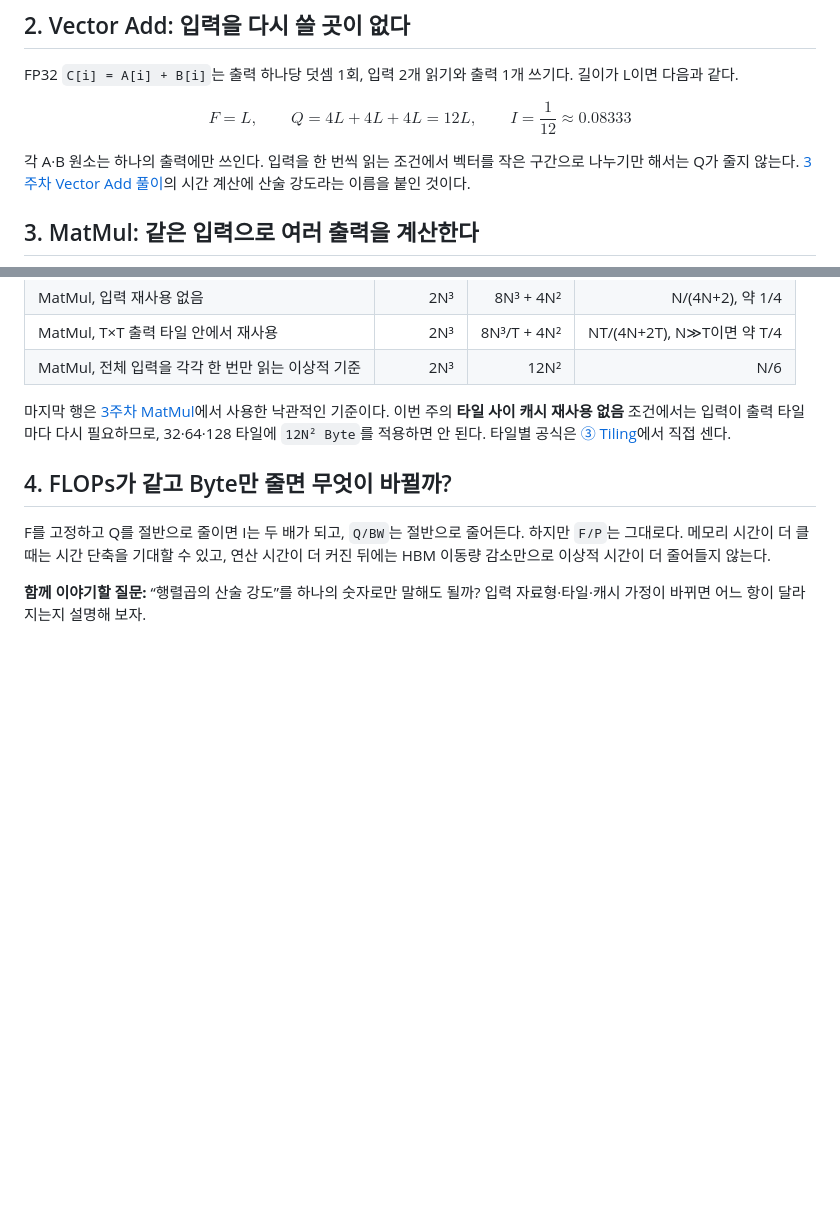
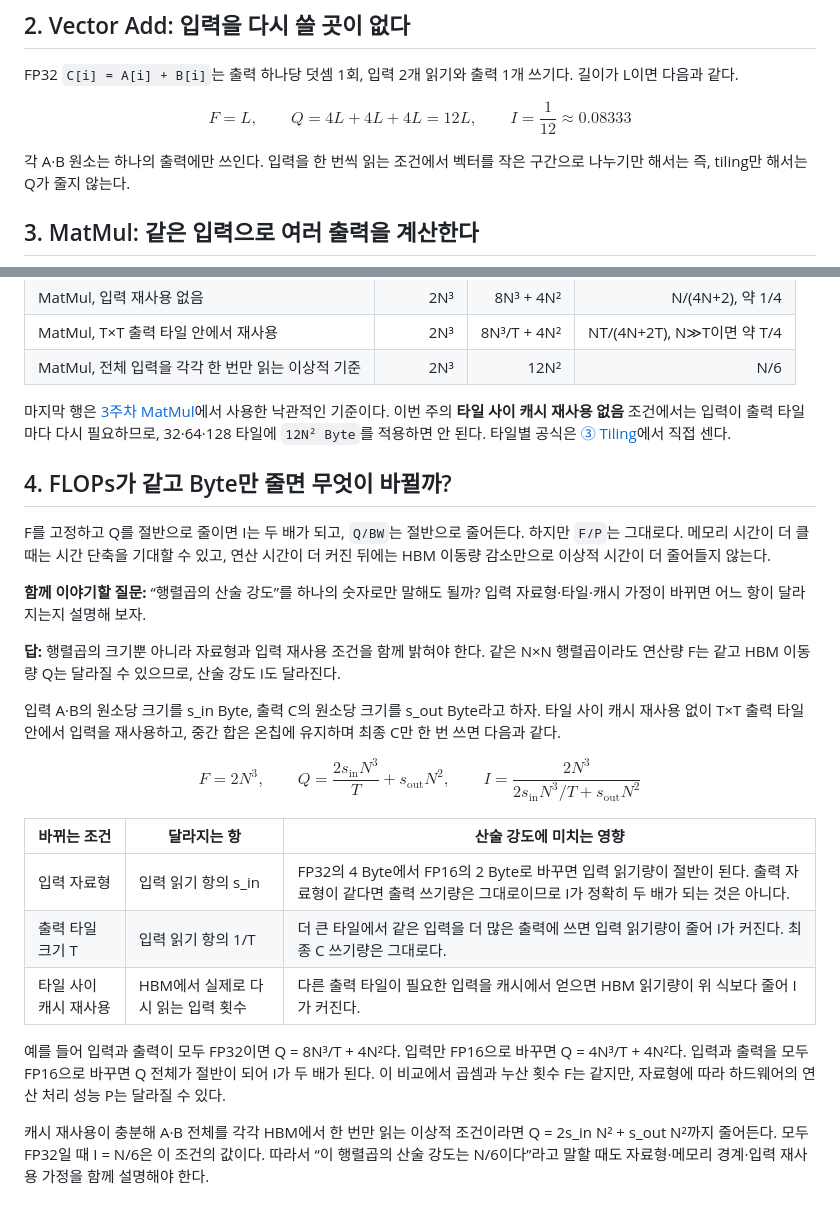
Before and after one commit to Jake-Song/tensor2silicon, a Markdown page: week4/01-arithmetic-intensity.md, 2 parts joined by grey strips. Rendered like a GitHub page; blank space fills up the shorter version.

```diff
--- a/week4/01-arithmetic-intensity.md
+++ b/week4/01-arithmetic-intensity.md
@@ -24,7 +24,7 @@ $$
 F=L,\qquad Q=4L+4L+4L=12L,\qquad I=\frac{1}{12}\approx0.08333
 $$
 
-각 A·B 원소는 하나의 출력에만 쓰인다. 입력을 한 번씩 읽는 조건에서 벡터를 작은 구간으로 나누기만 해서는 Q가 줄지 않는다. [3주차 Vector Add 풀이](../week3/06-vector-add.md)의 시간 계산에 산술 강도라는 이름을 붙인 것이다.
+각 A·B 원소는 하나의 출력에만 쓰인다. 입력을 한 번씩 읽는 조건에서 벡터를 작은 구간으로 나누기만 해서는 즉, tiling만 해서는 Q가 줄지 않는다.
 
 ## 3. MatMul: 같은 입력으로 여러 출력을 계산한다
 
@@ -50,3 +50,23 @@ $$
 F를 고정하고 Q를 절반으로 줄이면 I는 두 배가 되고, `Q/BW`는 절반으로 줄어든다. 하지만 `F/P`는 그대로다. 메모리 시간이 더 클 때는 시간 단축을 기대할 수 있고, 연산 시간이 더 커진 뒤에는 HBM 이동량 감소만으로 이상적 시간이 더 줄어들지 않는다.
 
 **함께 이야기할 질문:** “행렬곱의 산술 강도”를 하나의 숫자로만 말해도 될까? 입력 자료형·타일·캐시 가정이 바뀌면 어느 항이 달라지는지 설명해 보자.
+
+**답:** 행렬곱의 크기뿐 아니라 자료형과 입력 재사용 조건을 함께 밝혀야 한다. 같은 N×N 행렬곱이라도 연산량 F는 같고 HBM 이동량 Q는 달라질 수 있으므로, 산술 강도 I도 달라진다.
+
+입력 A·B의 원소당 크기를 s_in Byte, 출력 C의 원소당 크기를 s_out Byte라고 하자. 타일 사이 캐시 재사용 없이 T×T 출력 타일 안에서 입력을 재사용하고, 중간 합은 온칩에 유지하며 최종 C만 한 번 쓰면 다음과 같다.
+
+$$
+F=2N^3,\qquad
+Q=\frac{2s_{\mathrm{in}}N^3}{T}+s_{\mathrm{out}}N^2,\qquad
+I=\frac{2N^3}{2s_{\mathrm{in}}N^3/T+s_{\mathrm{out}}N^2}
+$$
+
+| 바뀌는 조건 | 달라지는 항 | 산술 강도에 미치는 영향 |
+|---|---|---|
+| 입력 자료형 | 입력 읽기 항의 s_in | FP32의 4 Byte에서 FP16의 2 Byte로 바꾸면 입력 읽기량이 절반이 된다. 출력 자료형이 같다면 출력 쓰기량은 그대로이므로 I가 정확히 두 배가 되는 것은 아니다. |
+| 출력 타일 크기 T | 입력 읽기 항의 1/T | 더 큰 타일에서 같은 입력을 더 많은 출력에 쓰면 입력 읽기량이 줄어 I가 커진다. 최종 C 쓰기량은 그대로다. |
+| 타일 사이 캐시 재사용 | HBM에서 실제로 다시 읽는 입력 횟수 | 다른 출력 타일이 필요한 입력을 캐시에서 얻으면 HBM 읽기량이 위 식보다 줄어 I가 커진다. |
+
+예를 들어 입력과 출력이 모두 FP32이면 Q = 8N³/T + 4N²다. 입력만 FP16으로 바꾸면 Q = 4N³/T + 4N²다. 입력과 출력을 모두 FP16으로 바꾸면 Q 전체가 절반이 되어 I가 두 배가 된다. 이 비교에서 곱셈과 누산 횟수 F는 같지만, 자료형에 따라 하드웨어의 연산 처리 성능 P는 달라질 수 있다.
+
+캐시 재사용이 충분해 A·B 전체를 각각 HBM에서 한 번만 읽는 이상적 조건이라면 Q = 2s_in N² + s_out N²까지 줄어든다. 모두 FP32일 때 I = N/6은 이 조건의 값이다. 따라서 “이 행렬곱의 산술 강도는 N/6이다”라고 말할 때도 자료형·메모리 경계·입력 재사용 가정을 함께 설명해야 한다.
```
Also changed, not shown: week4/03-tiling.md (+34 -10 lines), week4/04-tile-size-and-occupancy.md (+1 -1 lines).
